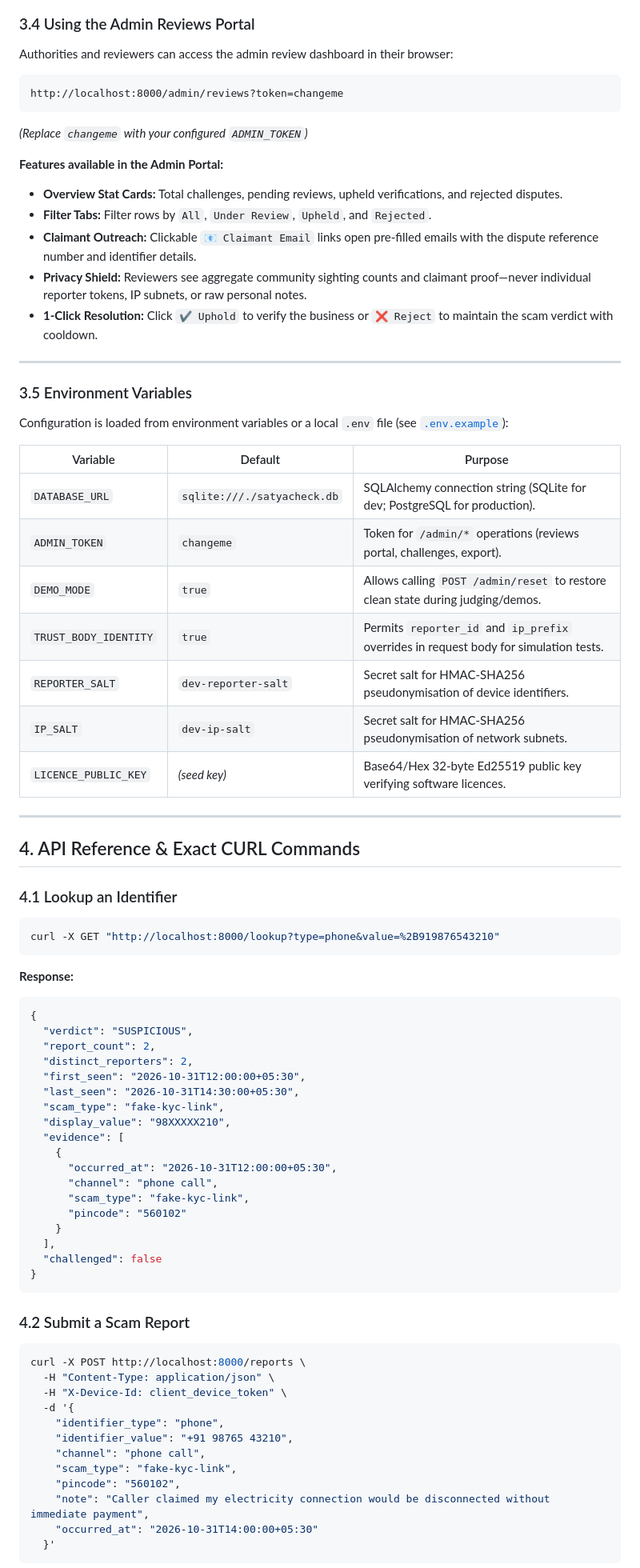
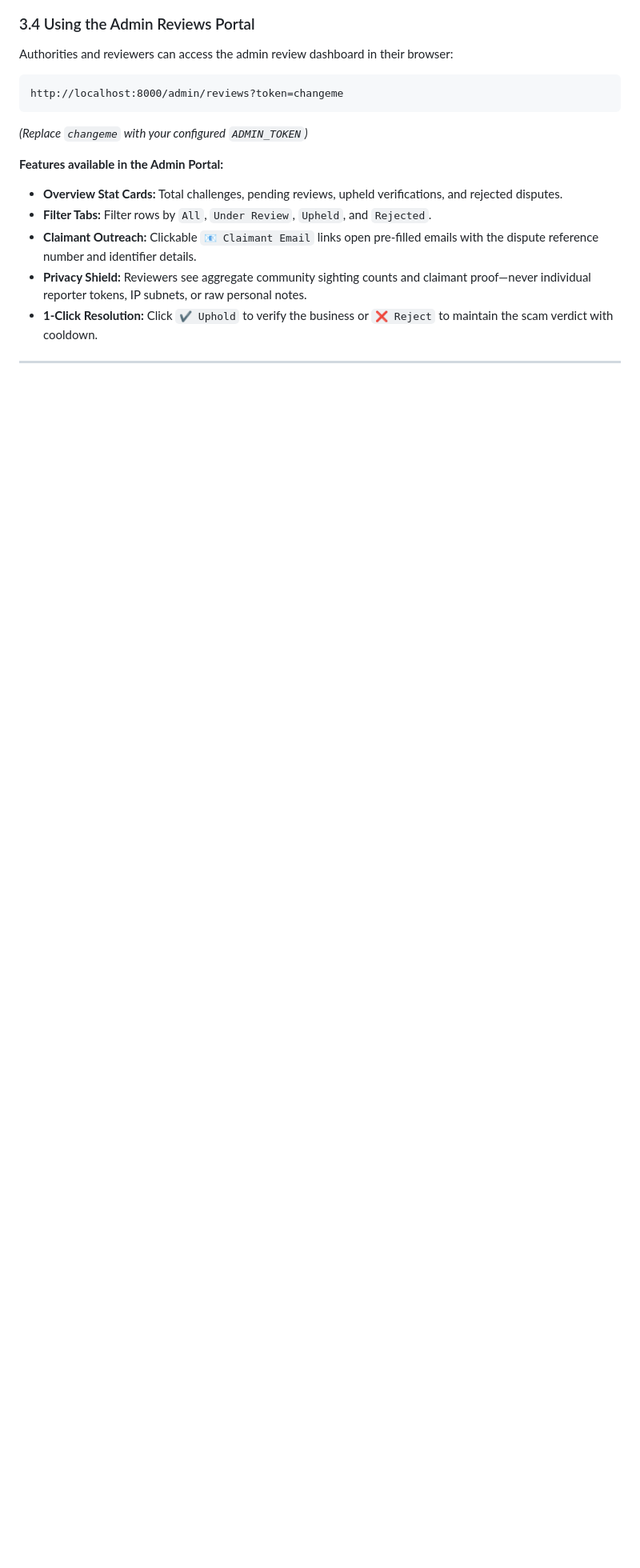
Before and after one commit to saavarnim/SatyaCheck, a Markdown page: README.md, the part around one of its changes. Shown at 80% size. GitHub-like rendering; blank space fills up the shorter version.

````diff
--- a/README.md
+++ b/README.md
@@ -141,63 +140,3 @@ http://localhost:8000/admin/reviews?token=changeme
 
 ---
 
-### 3.5 Environment Variables
-
-Configuration is loaded from environment variables or a local `.env` file (see [`.env.example`](file:///.env.example)):
-
-| Variable | Default | Purpose |
-|---|---|---|
-| `DATABASE_URL` | `sqlite:///./satyacheck.db` | SQLAlchemy connection string (SQLite for dev; PostgreSQL for production). |
-| `ADMIN_TOKEN` | `changeme` | Token for `/admin/*` operations (reviews portal, challenges, export). |
-| `DEMO_MODE` | `true` | Allows calling `POST /admin/reset` to restore clean state during judging/demos. |
-| `TRUST_BODY_IDENTITY` | `true` | Permits `reporter_id` and `ip_prefix` overrides in request body for simulation tests. |
-| `REPORTER_SALT` | `dev-reporter-salt` | Secret salt for HMAC-SHA256 pseudonymisation of device identifiers. |
-| `IP_SALT` | `dev-ip-salt` | Secret salt for HMAC-SHA256 pseudonymisation of network subnets. |
-| `LICENCE_PUBLIC_KEY` | *(seed key)* | Base64/Hex 32-byte Ed25519 public key verifying software licences. |
-
----
-
-## 4. API Reference & Exact CURL Commands
-
-### 4.1 Lookup an Identifier
-```bash
-curl -X GET "http://localhost:8000/lookup?type=phone&value=%2B919876543210"
-```
-**Response:**
-```json
-{
-  "verdict": "SUSPICIOUS",
-  "report_count": 2,
-  "distinct_reporters": 2,
-  "first_seen": "2026-10-31T12:00:00+05:30",
-  "last_seen": "2026-10-31T14:30:00+05:30",
-  "scam_type": "fake-kyc-link",
-  "display_value": "98XXXXX210",
-  "evidence": [
-    {
-      "occurred_at": "2026-10-31T12:00:00+05:30",
-      "channel": "phone call",
-      "scam_type": "fake-kyc-link",
-      "pincode": "560102"
-    }
-  ],
-  "challenged": false
-}
-```
-
-### 4.2 Submit a Scam Report
-```bash
-curl -X POST http://localhost:8000/reports \
-  -H "Content-Type: application/json" \
-  -H "X-Device-Id: client_device_token" \
-  -d '{
-    "identifier_type": "phone",
-    "identifier_value": "+91 98765 43210",
-    "channel": "phone call",
-    "scam_type": "fake-kyc-link",
-    "pincode": "560102",
-    "note": "Caller claimed my electricity connection would be disconnected without immediate payment",
-    "occurred_at": "2026-10-31T14:00:00+05:30"
-  }'
-```
-
````
Also changed, not shown: other parts of README.md (+3 -69 lines).
